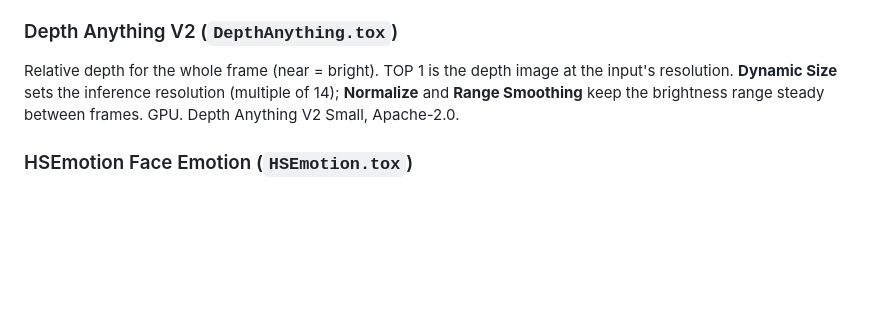
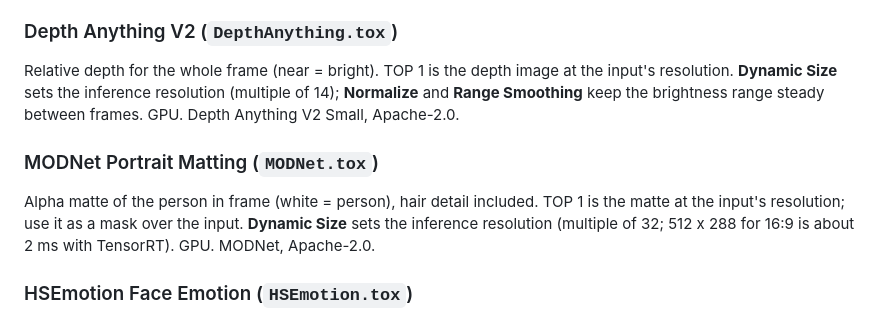
Before and after one commit to cacheflowe/td-native-inference, a Markdown page: docs/MODELS.md, the part around the change. Drawn GitHub-style; blank space fills up the shorter version.

```diff
--- a/docs/MODELS.md
+++ b/docs/MODELS.md
@@ -167,6 +167,11 @@ Relative depth for the whole frame (near = bright). TOP 1 is the depth image at
 resolution. **Dynamic Size** sets the inference resolution (multiple of 14); **Normalize** and
 **Range Smoothing** keep the brightness range steady between frames. GPU. Depth Anything V2 Small, Apache-2.0.
 
+### MODNet Portrait Matting (`MODNet.tox`)
+Alpha matte of the person in frame (white = person), hair detail included. TOP 1 is the matte at
+the input's resolution; use it as a mask over the input. **Dynamic Size** sets the inference
+resolution (multiple of 32; 512 x 288 for 16:9 is about 2 ms with TensorRT). GPU. MODNet, Apache-2.0.
+
 ### HSEmotion Face Emotion (`HSEmotion.tox`)
 Finds faces with a built-in YuNet and adds emotion scores to each face track: `emotion_label`
 plus one `emotion_<name>` score for anger, disgust, fear, happiness, neutral, sadness and
```
Also changed, not shown: README.md (+1 -0 lines), models/README.md (+1 -0 lines), docs/images/icons/MODNet.png (added), docs/images/models/MODNet.jpg (added), 3 other files.
